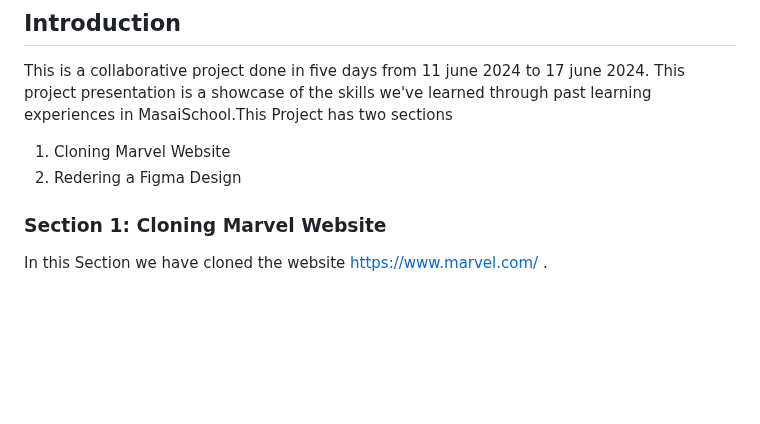
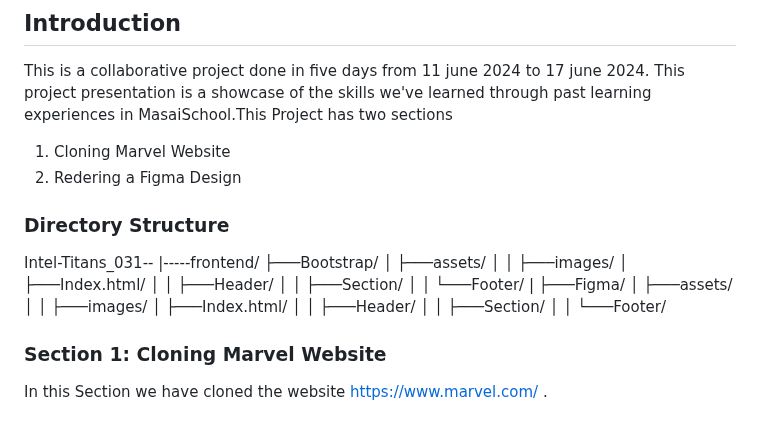
Before and after one commit to imarani494/Group07-36, a Markdown page: README.md, the part around the change. Drawn GitHub-style; blank space fills up the shorter version.

```diff
--- a/README.md
+++ b/README.md
@@ -6,6 +6,25 @@
 This is a collaborative project done in five days from 11 june 2024 to 17 june 2024. This project presentation is a showcase of the skills we've learned through past learning experiences in MasaiSchool.This Project has two sections
 1. Cloning Marvel Website
 2. Redering a Figma Design
+
+### Directory Structure
+Intel-Titans_031--
+|-----frontend/
+├───Bootstrap/
+│   ├───assets/
+│   │   ├───images/
+│   ├───Index.html/
+│   │   ├───Header/
+│   │   ├───Section/
+│   │   └───Footer/
+|
+├───Figma/
+│   ├───assets/
+│   │   ├───images/
+│   ├───Index.html/
+│   │   ├───Header/
+│   │   ├───Section/
+│   │   └───Footer/
 
 
 ### Section 1: Cloning Marvel Website
```
